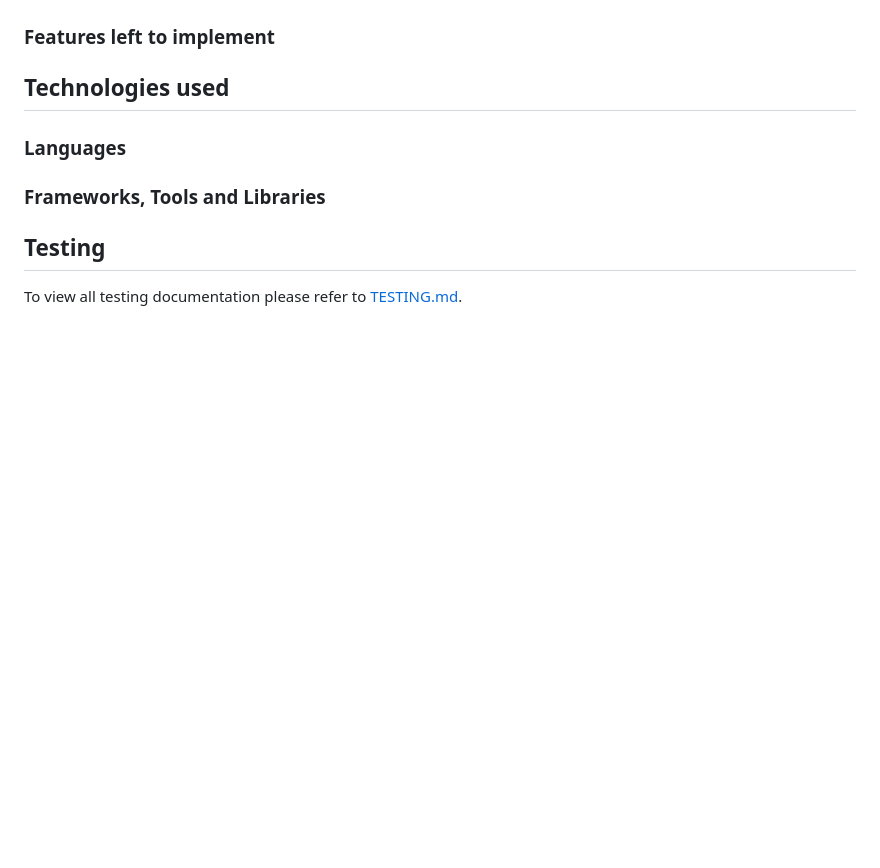
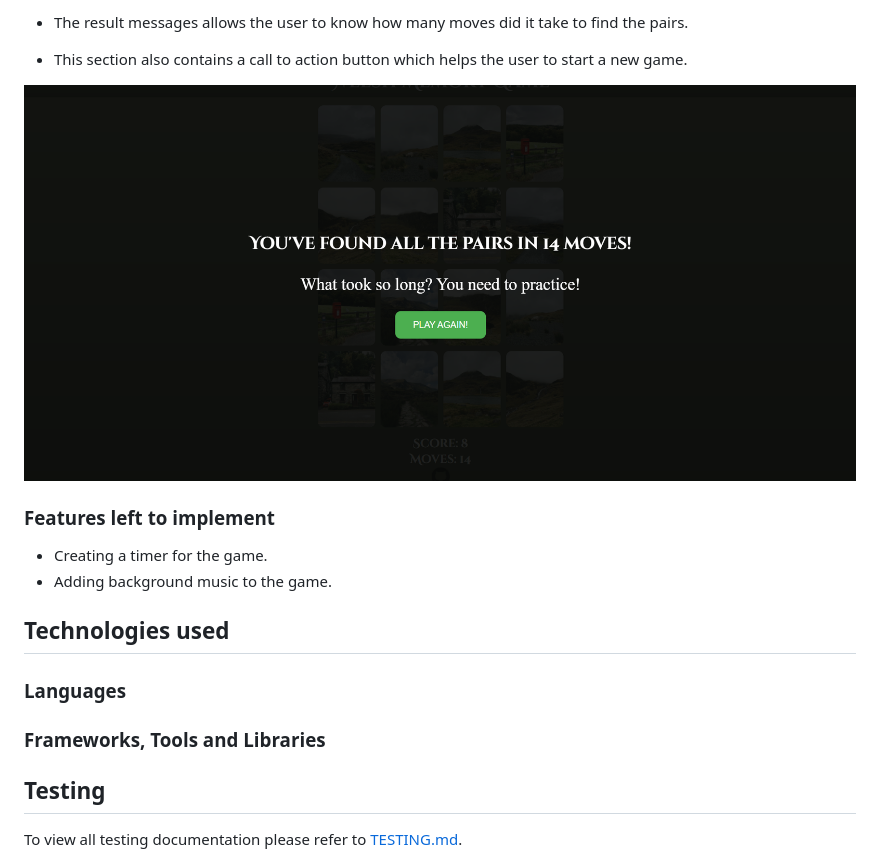
Before and after one commit to berill98/welsh-memory-game, a Markdown page: README.md, the part around one of its changes. Rendered like a GitHub page; pictures changed too: docs/readme_images/result.png (added); blank space fills up the shorter version.

Commit message:
Update README with features

```diff
--- a/README.md
+++ b/README.md
@@ -46,4 +75,12 @@ The Welsh Memory Game is a card memory game that tests the user's memory in a fu
+- The result messages allows the user to know how many moves did it take to find the pairs.
+- This section also contains a call to action button which helps the user to start a new game.
+
+ ![Result message](docs/readme_images/result.png)
+
 ### Features left to implement
+
+- Creating a timer for the game.
+- Adding background music to the game.
 
 ## Technologies used
 ### Languages
```
Also changed, not shown: other parts of README.md (+29 -0 lines), docs/readme_images/gameboard.png (added), docs/readme_images/infoandfooter.png (added), docs/readme_images/welcome.png (added).
